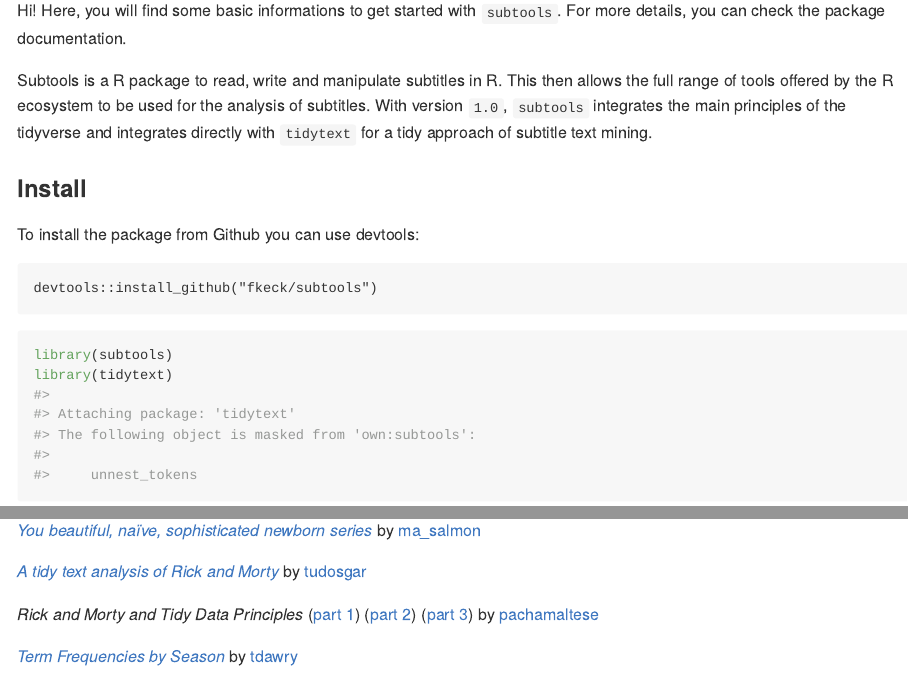
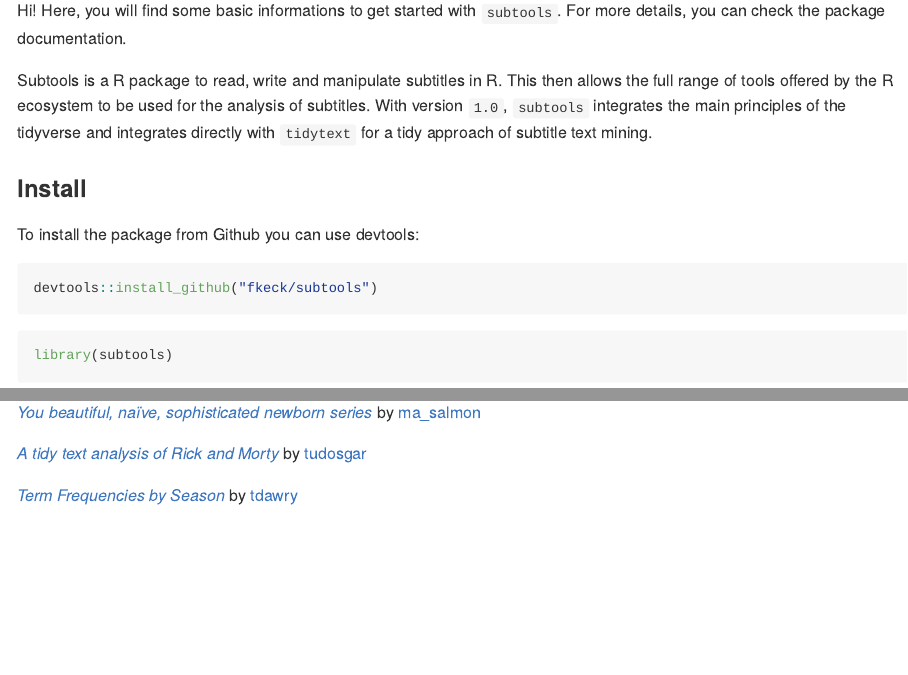
Before and after one commit to fkeck/subtools, an R Markdown document (README.Rmd): the page in a window 1100 px wide, from 170 px down, and a second part further down, joined at a grey line. Rendered offline with R 4.5, knitr and Pandoc, with nearby package versions; some code elsewhere in the file could not run offline; badge pictures from the web are left out.

Commit message:
documentation update

````diff
--- a/README.Rmd
+++ b/README.Rmd
@@ -26,13 +27,12 @@ Subtools is a R package to read, write and manipulate subtitles in R. This then
 
 ### Install
 To install the package from Github you can use devtools:
-
-    devtools::install_github("fkeck/subtools")
-
+```{r, eval = FALSE}
+devtools::install_github("fkeck/subtools")
+```
 
 ```{r}
 library(subtools)
-library(tidytext)
 ```
 
 
@@ -141,17 +141,11 @@ A list of cool projects using `subtools`.
 
 Note that these project used the branch 0.x of `subtools`. The API is totally different in `subtools 1.0`.
 
-[*You beautiful, naïve, sophisticated newborn series*](http://www.masalmon.eu/2017/11/05/newborn-serie/)
+[*You beautiful, naïve, sophisticated newborn series*](https://www.masalmon.eu/2017/11/05/newborn-serie/)
 by [ma_salmon](https://twitter.com/ma_salmon)
 
 [*A tidy text analysis of Rick and Morty*](http://tamaszilagyi.com/blog/2017/2017-10-07-tidyrick/)
 by [tudosgar](https://twitter.com/tudosgar)
 
-*Rick and Morty and Tidy Data Principles*
-([part 1](http://pacha.hk/2017-10-13_rick_and_morty_tidy_data.html))
-([part 2](http://pacha.hk/2017-10-22_rick_and_morty_tidy_data_2.html))
-([part 3](http://pacha.hk/2017-11-06_rick_and_morty_tidy_data_3.html))
-by [pachamaltese](https://twitter.com/pachamaltese)
-
 [*Term Frequencies by Season*](https://twitter.com/tdawry/status/919055698427809792)
 by [tdawry](https://twitter.com/tdawry)
````
Also changed, not shown: R/subtools-package.R (+2 -0 lines), README.md, README.Rmd (3 more changed lines), 4 other files.
